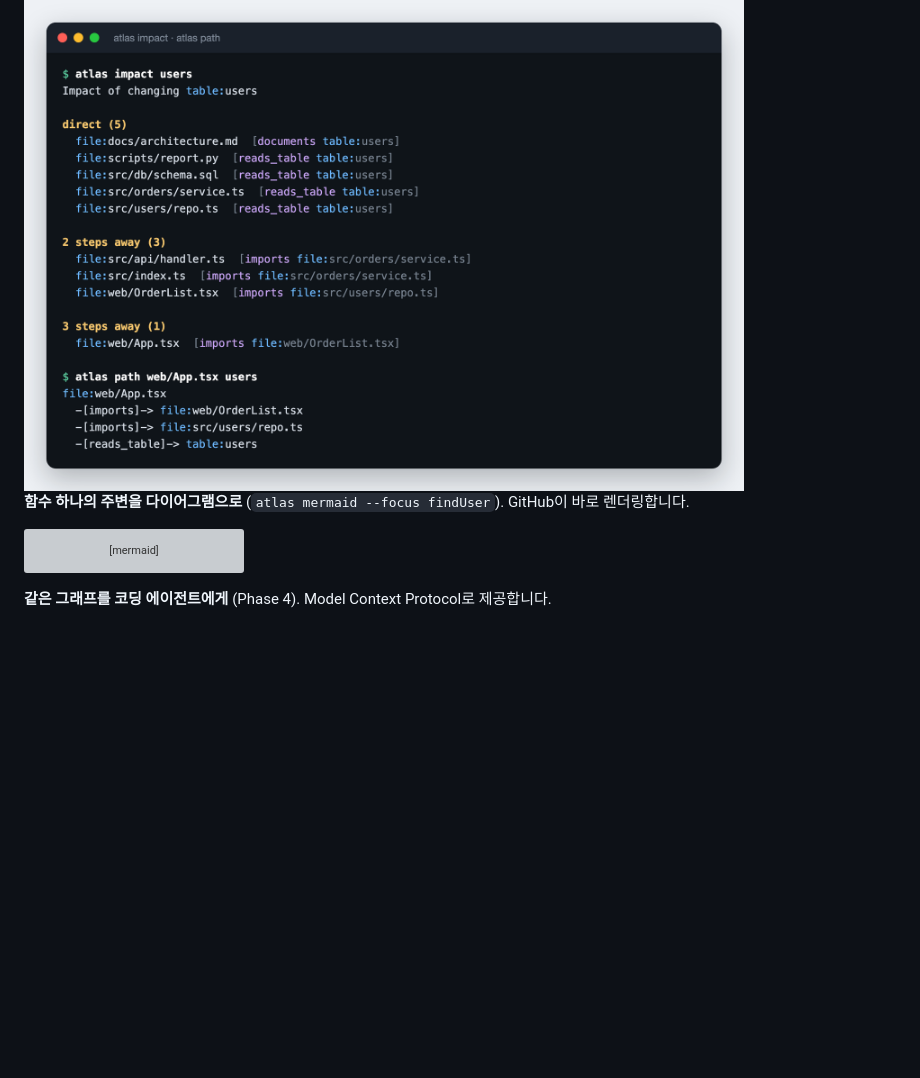
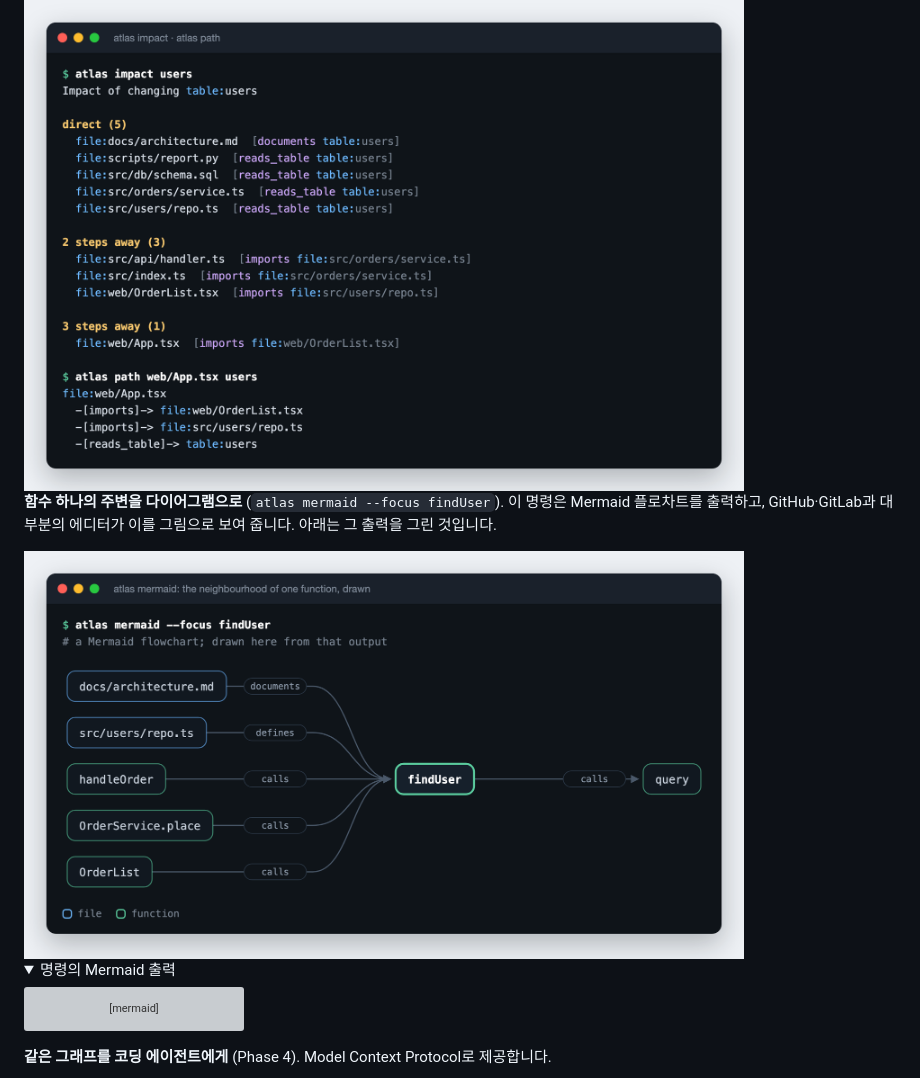
Before and after one commit to Trapa-Eureka/repo-atlas, a Markdown page: README.ko.md, the part around one of its changes. GitHub-like rendering; pictures changed too: assets/mermaid.png (added); folded sections open; blank space fills up the shorter version; grey boxes are pictures that could not be loaded.

Commit message:
Show the Mermaid diagram as an image, bump to 0.1.2

````diff
--- a/README.ko.md
+++ b/README.ko.md
@@ -40,7 +40,12 @@ Repo Atlas는 이런 관계를 질의할 수 있는 그래프 하나에 모아
 
 <img src="assets/impact.png" alt="터미널: users 테이블에 대한 atlas impact가 거리별로 묶여 나오고, web/App.tsx에서 users 테이블까지의 atlas path가 나온다" width="720">
 
-**함수 하나의 주변을 다이어그램으로** (`atlas mermaid --focus findUser`). GitHub이 바로 렌더링합니다.
+**함수 하나의 주변을 다이어그램으로** (`atlas mermaid --focus findUser`). 이 명령은 Mermaid 플로차트를 출력하고, GitHub·GitLab과 대부분의 에디터가 이를 그림으로 보여 줍니다. 아래는 그 출력을 그린 것입니다.
+
+<img src="assets/mermaid.png" alt="다이어그램: 가운데에 findUser. docs/architecture.md가 문서화하고, src/users/repo.ts가 정의하고, handleOrder·OrderService.place·OrderList가 호출하며, findUser는 query를 호출한다" width="720">
+
+<details>
+<summary>명령의 Mermaid 출력</summary>
 
 ```mermaid
 flowchart LR
````
Also changed, not shown: other parts of README.ko.md (+2 -0 lines), README.md (+8 -1 lines), assets/mcp.png, 2 other files.
